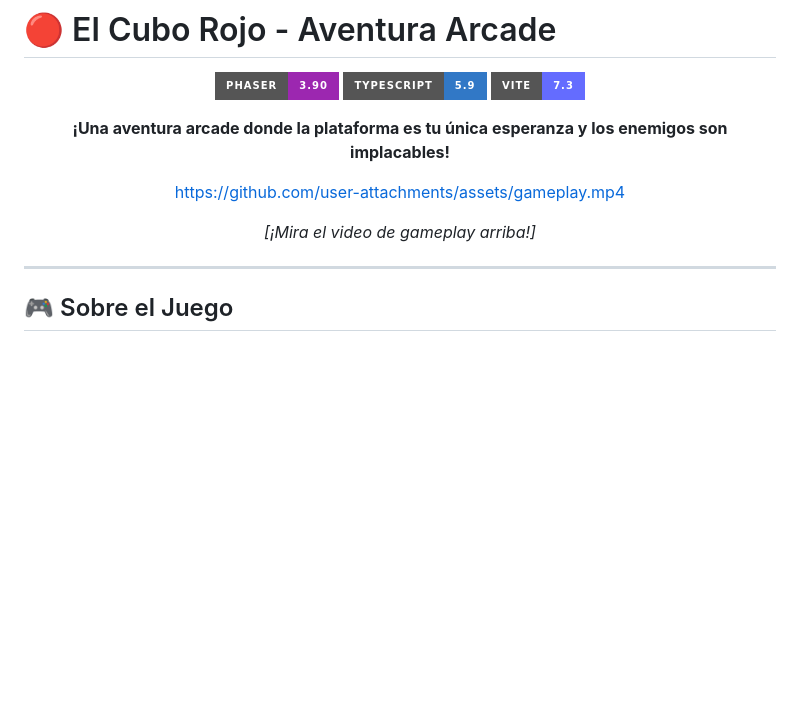
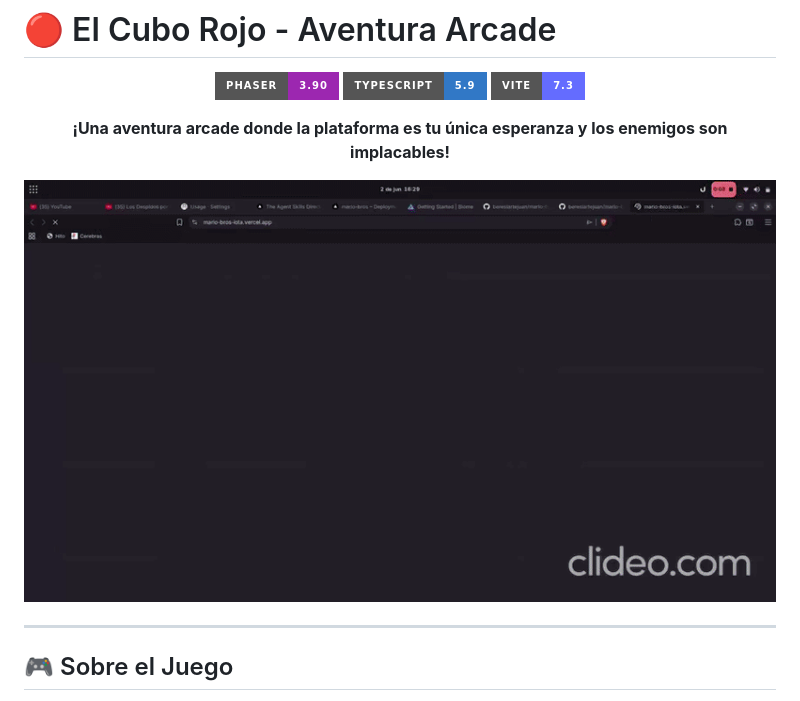
Before and after one commit to beresiartejuan/mario-bros, a Markdown page: README.md, the part around the change. Rendered like a GitHub page; pictures changed too: gameplay.gif (added); badges without logos; blank space fills up the shorter version.

Commit message:
docs: replace video with GIF and add to README
- Rename GIF from ugly ezgif name to clean 'gameplay.gif'
- Update README to display GIF using markdown image syntax
- Remove video link, now using GIF for better compatibility

```diff
--- a/README.md
+++ b/README.md
@@ -8,9 +8,7 @@
 
 **¡Una aventura arcade donde la plataforma es tu única esperanza y los enemigos son implacables!**
 
-https://github.com/user-attachments/assets/gameplay.mp4
-
-*[¡Mira el video de gameplay arriba!]*
+![Gameplay](gameplay.gif)
 
 </div>
 
```
